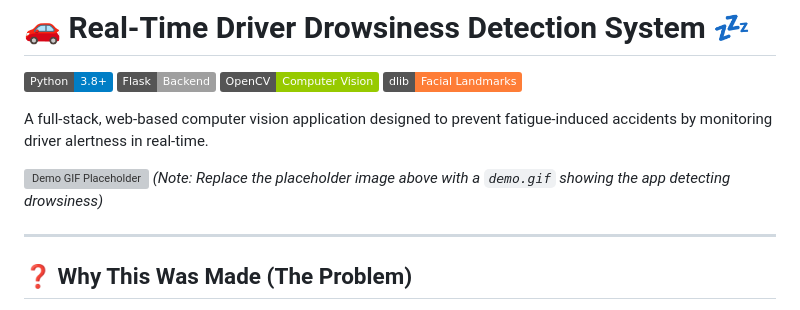
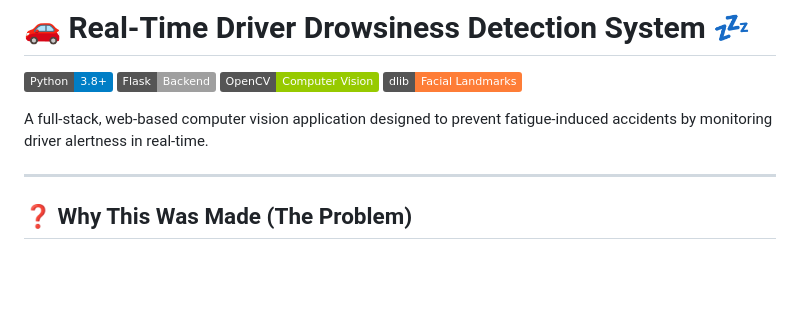
Before and after one commit to joshi-akash/driver-drowsiness-monitor, a Markdown page: README.md, the part around the change. GitHub-like rendering; badges without logos; blank space fills up the shorter version; grey boxes are pictures that could not be loaded.

```diff
--- a/README.md
+++ b/README.md
@@ -7,8 +7,6 @@
 
 A full-stack, web-based computer vision application designed to prevent fatigue-induced accidents by monitoring driver alertness in real-time.
 
-![Demo GIF Placeholder](https://via.placeholder.com/800x400?text=Replace+this+image+with+a+demo.gif+of+your+app+working)
-*(Note: Replace the placeholder image above with a `demo.gif` showing the app detecting drowsiness)*
 
 ---
 
```
